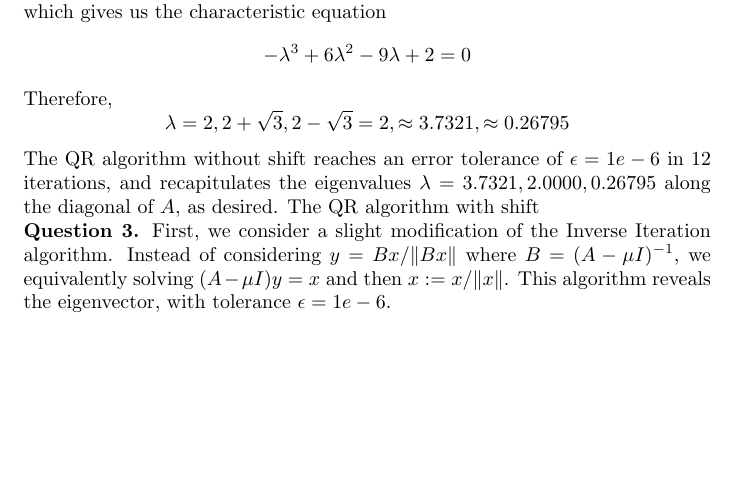
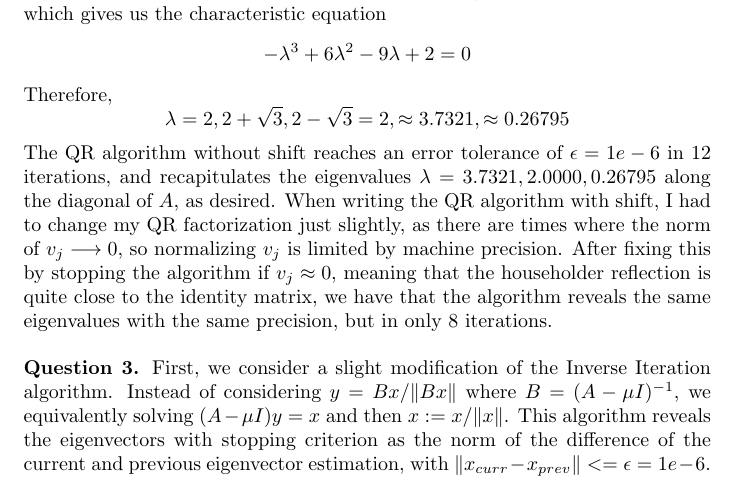
Before and after one commit to jlehrer1/am213a, a LaTeX problem sheet (hw4/Part1/report.tex): part of the page, cut so that both start at the same text, the shorter picture padded with empty space. Compiled offline with pdfLaTeX.

Commit message:
Finished report, added documentation to code

```diff
--- a/hw4/Part1/report.tex
+++ b/hw4/Part1/report.tex
@@ -36,7 +36,7 @@ Therefore,
     \lambda = 2, 2+\sqrt{3}, 2-\sqrt{3} = 2, \approx 3.7321, \approx 0.26795
 \end{equation*}
 
-The QR algorithm without shift reaches an error tolerance of $\epsilon = 1e-6$ in $12$ iterations, and recapitulates the eigenvalues $\lambda = 3.7321, 2.0000, 0.26795$ along the diagonal of $A$, as desired. The QR algorithm with shift
+The QR algorithm without shift reaches an error tolerance of $\epsilon = 1e-6$ in $12$ iterations, and recapitulates the eigenvalues $\lambda = 3.7321, 2.0000, 0.26795$ along the diagonal of $A$, as desired. When writing the QR algorithm with shift, I had to change my QR factorization just slightly, as there are times where the norm of $v_j \ra 0$, so normalizing $v_j$ is limited by machine precision. After fixing this by stopping the algorithm if $v_j \approx 0$, meaning that the householder reflection is quite close to the identity matrix, we have that the algorithm reveals the same eigenvalues with the same precision, but in only $8$ iterations. \\
 
-\textbf{Question 3.} First, we consider a slight modification of the Inverse Iteration algorithm. Instead of considering $y = Bx/\|Bx\|$ where $B=(A-\mu I)^{-1}$, we equivalently solving $(A-\mu I)y = x$ and then $x := x/\|x\|$. This algorithm reveals the eigenvector, with tolerance $\epsilon = 1e-6$.
+\textbf{Question 3.} First, we consider a slight modification of the Inverse Iteration algorithm. Instead of considering $y = Bx/\|Bx\|$ where $B=(A-\mu I)^{-1}$, we equivalently solving $(A-\mu I)y = x$ and then $x := x/\|x\|$. This algorithm reveals the eigenvectors with stopping criterion as the norm of the difference of the current and previous eigenvector estimation, with $\|x_{curr}-x_{prev}\| <= \epsilon = 1e-6$.
 \end{document}
```
Also changed, not shown: hw4/Part1/report.pdf, 2 other files.
